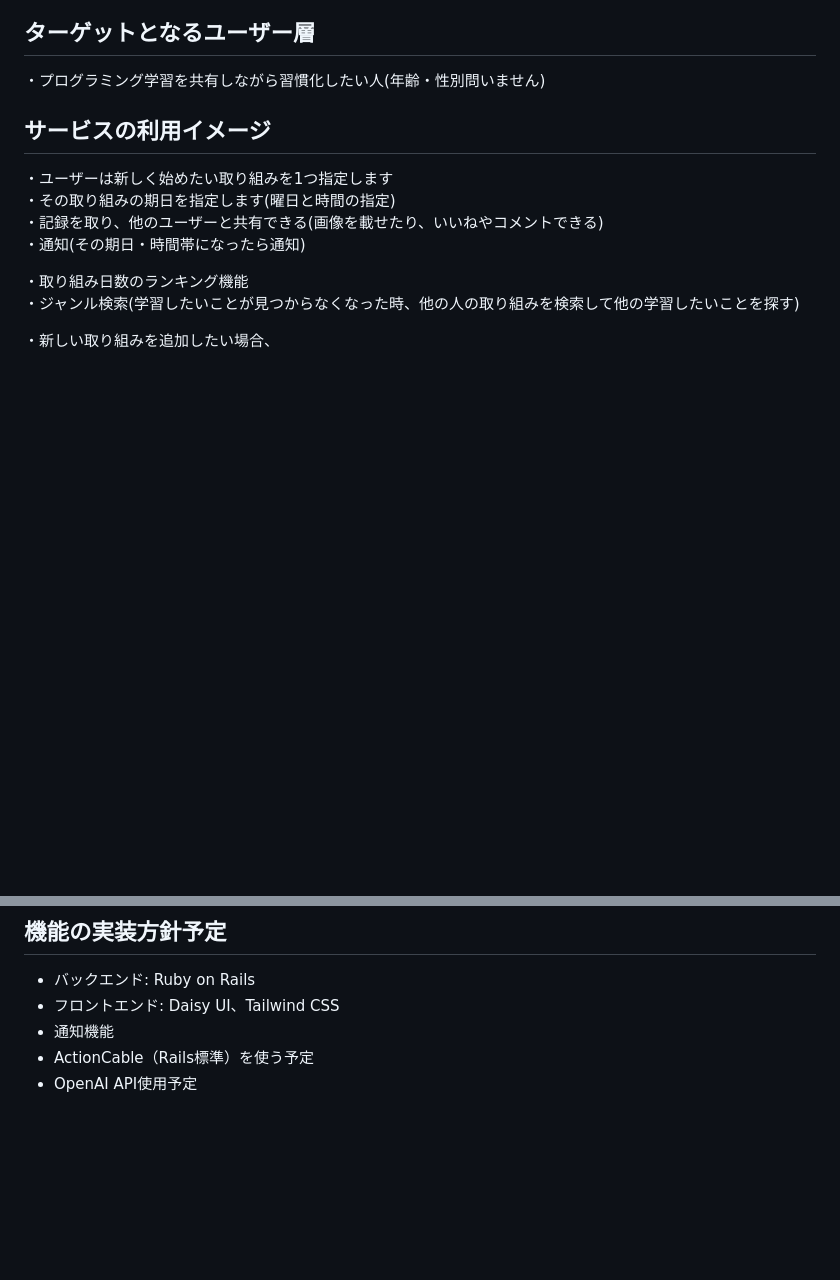
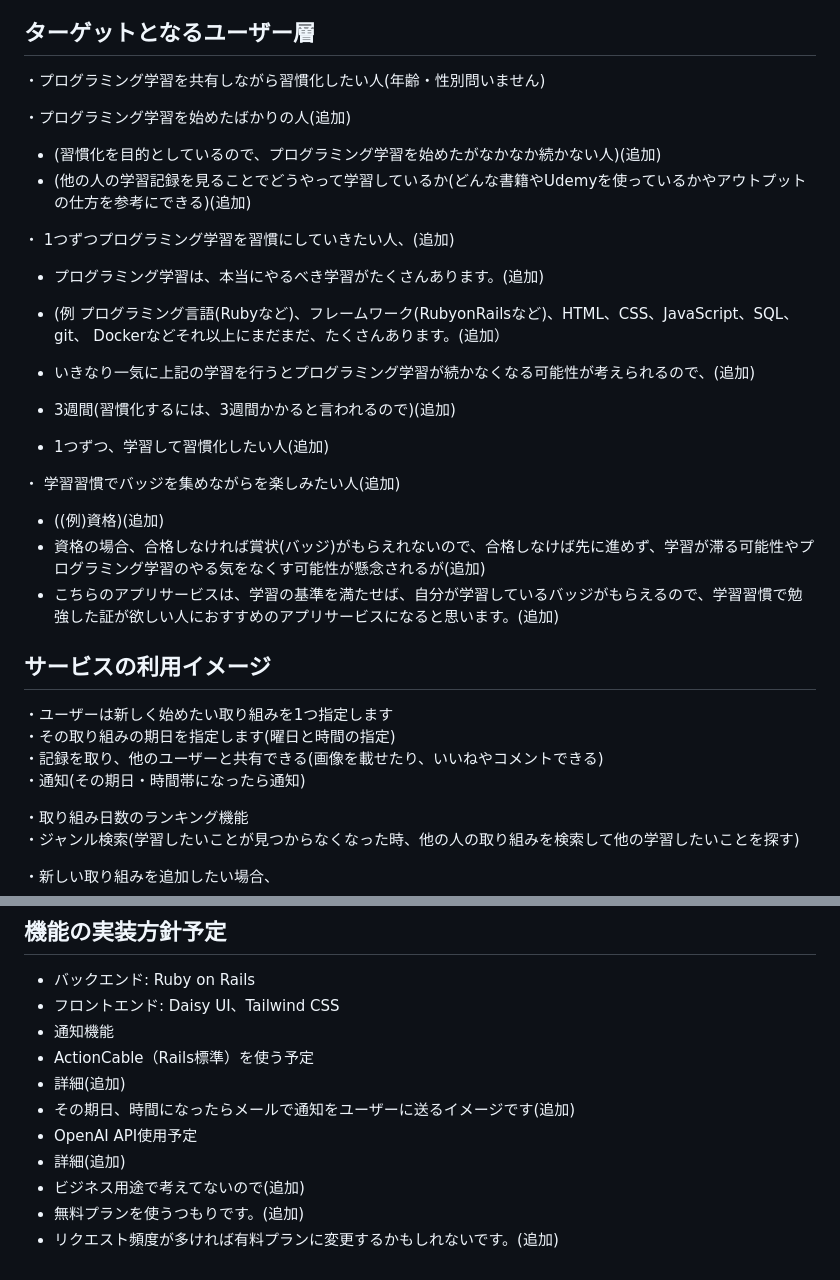
Before and after one commit to RyoTanaka19/Program-Routine-Mate, a Markdown page: README.md, 2 parts joined by grey strips. GitHub-like rendering; blank space fills up the shorter version.

Commit message:
Update README.md
一度提したが
ターゲット層と使用APIの用途について、
詳細が欲しいと指摘されたので
再提出のために
変更をコミット

```diff
--- a/README.md
+++ b/README.md
@@ -29,6 +29,25 @@ MattermostやDiscodeというコミュニケーションサービスで
 
 ・プログラミング学習を共有しながら習慣化したい人(年齢・性別問いません)
 
+・プログラミング学習を始めたばかりの人(追加)
+- (習慣化を目的としているので、プログラミング学習を始めたがなかなか続かない人)(追加)
+- (他の人の学習記録を見ることでどうやって学習しているか(どんな書籍やUdemyを使っているかやアウトプットの仕方を参考にできる)(追加)
+
+・ 1つずつプログラミング学習を習慣にしていきたい人、(追加)
+
+- プログラミング学習は、本当にやるべき学習がたくさんあります。(追加)
+
+- (例 プログラミング言語(Rubyなど)、フレームワーク(RubyonRailsなど)、HTML、CSS、JavaScript、SQL、git、 Dockerなどそれ以上にまだまだ、たくさんあります。(追加）
+- いきなり一気に上記の学習を行うとプログラミング学習が続かなくなる可能性が考えられるので、(追加)
+- 3週間(習慣化するには、3週間かかると言われるので)(追加)
+- 1つずつ、学習して習慣化したい人(追加)
+
+・ 学習習慣でバッジを集めながらを楽しみたい人(追加)
+ - ((例)資格)(追加)
+ - 資格の場合、合格しなければ賞状(バッジ)がもらえれないので、合格しなけば先に進めず、学習が滞る可能性やプログラミング学習のやる気をなくす可能性が懸念されるが(追加)
+ - こちらのアプリサービスは、学習の基準を満たせば、自分が学習しているバッジがもらえるので、学習習慣で勉強した証が欲しい人におすすめのアプリサービスになると思います。(追加)
+
+
 ## サービスの利用イメージ
 ・ユーザーは新しく始めたい取り組みを1つ指定します
 ・その取り組みの期日を指定します(曜日と時間の指定)
@@ -100,4 +118,10 @@ MattermostやDiscodeというコミュニケーションサービスで
 - フロントエンド: Daisy UI、Tailwind CSS
 - 通知機能
 - ActionCable（Rails標準）を使う予定
+- 詳細(追加)
+- その期日、時間になったらメールで通知をユーザーに送るイメージです(追加)
 - OpenAI API使用予定
+- 詳細(追加)
+- ビジネス用途で考えてないので(追加)
+- 無料プランを使うつもりです。(追加)
+- リクエスト頻度が多ければ有料プランに変更するかもしれないです。(追加)
```
Also changed, not shown: other parts of README.md (+0 -1 lines).
